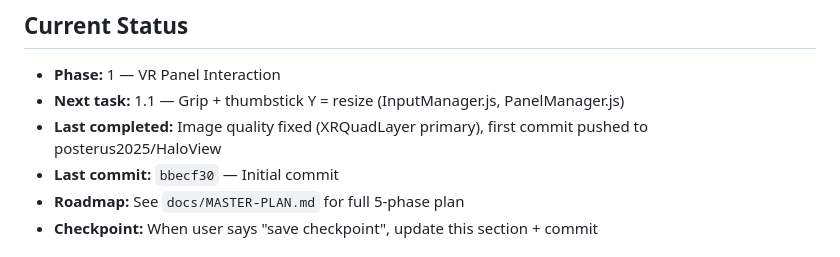
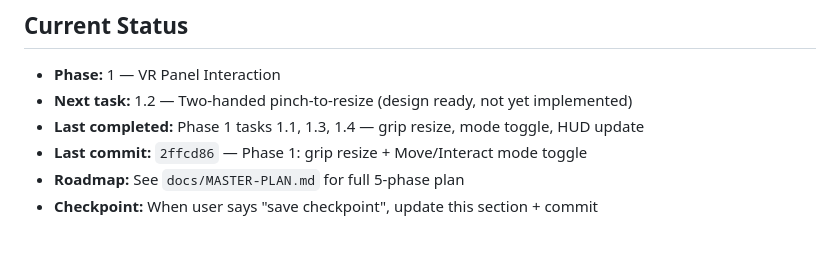
Before and after one commit to posterus2025/HaloView, a Markdown page: CLAUDE.md, the part around the change. Rendered like a GitHub page.

```diff
--- a/CLAUDE.md
+++ b/CLAUDE.md
@@ -3,9 +3,9 @@
 ## Current Status
 <!-- Claude: update this section before ending any session -->
 - **Phase:** 1 — VR Panel Interaction
-- **Next task:** 1.1 — Grip + thumbstick Y = resize (InputManager.js, PanelManager.js)
-- **Last completed:** Image quality fixed (XRQuadLayer primary), first commit pushed to posterus2025/HaloView
-- **Last commit:** `bbecf30` — Initial commit
+- **Next task:** 1.2 — Two-handed pinch-to-resize (design ready, not yet implemented)
+- **Last completed:** Phase 1 tasks 1.1, 1.3, 1.4 — grip resize, mode toggle, HUD update
+- **Last commit:** `2ffcd86` — Phase 1: grip resize + Move/Interact mode toggle
 - **Roadmap:** See `docs/MASTER-PLAN.md` for full 5-phase plan
 - **Checkpoint:** When user says "save checkpoint", update this section + commit
 
```
Also changed, not shown: docs/MASTER-PLAN.md (+4 -4 lines).
